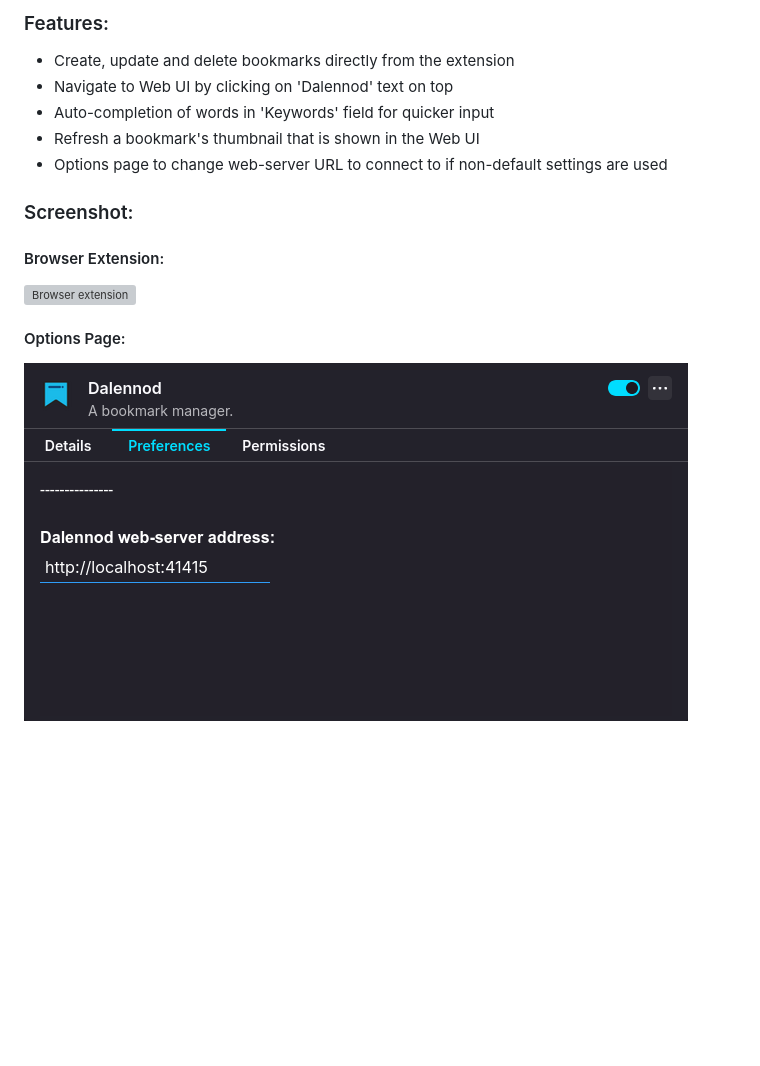
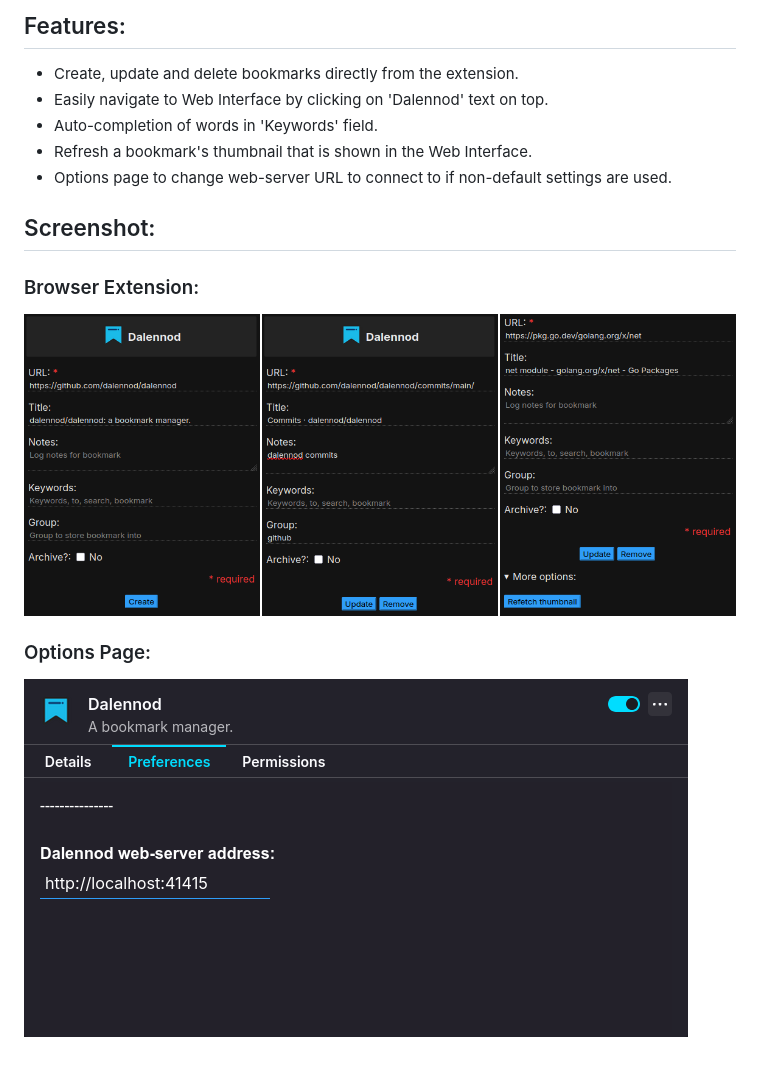
Before and after one commit to dalennod/extension, a Markdown page: README.md, the part around one of its changes. Drawn GitHub-style; pictures changed too: images/extension-popup.png (added); blank space fills up the shorter version; grey boxes are pictures that could not be loaded.

```diff
--- a/README.md
+++ b/README.md
@@ -6,16 +6,16 @@ Dalennod's web extension for Firefox and Chromium browsers.
 
-### Features:
+## Features:
 
-- Create, update and delete bookmarks directly from the extension
-- Navigate to Web UI by clicking on 'Dalennod' text on top
-- Auto-completion of words in 'Keywords' field for quicker input
-- Refresh a bookmark's thumbnail that is shown in the Web UI
-- Options page to change web-server URL to connect to if non-default settings are used
+- Create, update and delete bookmarks directly from the extension.
+- Easily navigate to Web Interface by clicking on 'Dalennod' text on top.
+- Auto-completion of words in 'Keywords' field.
+- Refresh a bookmark's thumbnail that is shown in the Web Interface.
+- Options page to change web-server URL to connect to if non-default settings are used.
 
-### Screenshot:
+## Screenshot:
 
-#### Browser Extension:
-![Browser extension](./screenshot/ff-ext.png)
+### Browser Extension:
+![Browser extension](./images/extension-popup.png)
 
-#### Options Page:
-![Options Page](./screenshot/options.png)
+### Options Page:
+![Options Page](./images/options.png)
```
Also changed, not shown: other parts of README.md (+1 -1 lines), images/amo/get-the-addon.png (renamed from screenshot/firefox.png), images/options.png (renamed from screenshot/options.png), 3 other files.
